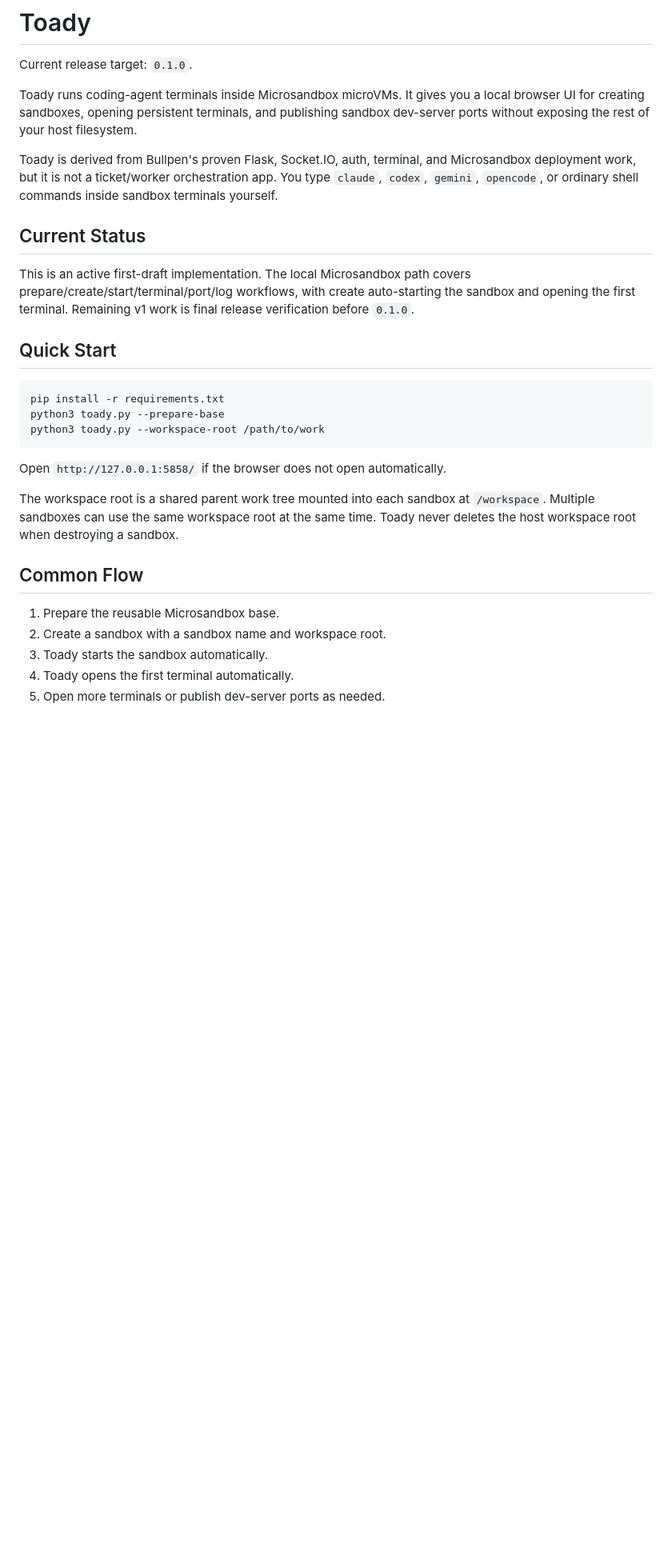
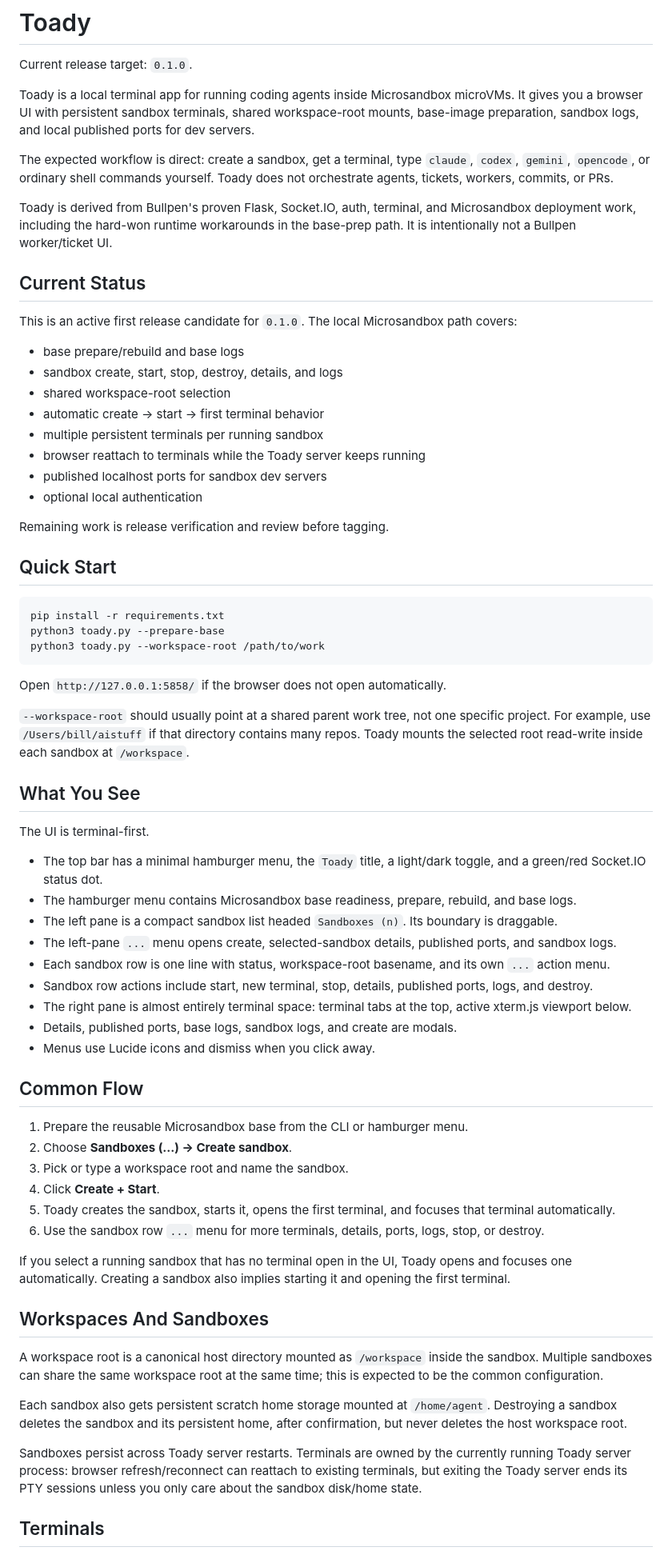
Before and after one commit to billroy/hoosegow, a Markdown page: README.md, the part around one of its changes. Shown at 80% size. Drawn GitHub-style; blank space fills up the shorter version.

Commit message:
docs: refresh readme for current ui

```diff
--- a/README.md
+++ b/README.md
@@ -2,22 +2,34 @@
 
 Current release target: `0.1.0`.
 
-Toady runs coding-agent terminals inside Microsandbox microVMs. It gives you a
-local browser UI for creating sandboxes, opening persistent terminals, and
-publishing sandbox dev-server ports without exposing the rest of your host
-filesystem.
+Toady is a local terminal app for running coding agents inside Microsandbox
+microVMs. It gives you a browser UI with persistent sandbox terminals, shared
+workspace-root mounts, base-image preparation, sandbox logs, and local published
+ports for dev servers.
+
+The expected workflow is direct: create a sandbox, get a terminal, type
+`claude`, `codex`, `gemini`, `opencode`, or ordinary shell commands yourself.
+Toady does not orchestrate agents, tickets, workers, commits, or PRs.
 
 Toady is derived from Bullpen's proven Flask, Socket.IO, auth, terminal, and
-Microsandbox deployment work, but it is not a ticket/worker orchestration app.
-You type `claude`, `codex`, `gemini`, `opencode`, or ordinary shell commands
-inside sandbox terminals yourself.
+Microsandbox deployment work, including the hard-won runtime workarounds in the
+base-prep path. It is intentionally not a Bullpen worker/ticket UI.
 
 ## Current Status
 
-This is an active first-draft implementation. The local Microsandbox path covers
-prepare/create/start/terminal/port/log workflows, with create auto-starting the
-sandbox and opening the first terminal. Remaining v1 work is final release
-verification before `0.1.0`.
+This is an active first release candidate for `0.1.0`. The local
+Microsandbox path covers:
+
+- base prepare/rebuild and base logs
+- sandbox create, start, stop, destroy, details, and logs
+- shared workspace-root selection
+- automatic create -> start -> first terminal behavior
+- multiple persistent terminals per running sandbox
+- browser reattach to terminals while the Toady server keeps running
+- published localhost ports for sandbox dev servers
+- optional local authentication
+
+Remaining work is release verification and review before tagging.
 
 ## Quick Start
 
@@ -29,14 +41,61 @@ python3 toady.py --workspace-root /path/to/work
 
 Open `http://127.0.0.1:5858/` if the browser does not open automatically.
 
-The workspace root is a shared parent work tree mounted into each sandbox at
-`/workspace`. Multiple sandboxes can use the same workspace root at the same
-time. Toady never deletes the host workspace root when destroying a sandbox.
+`--workspace-root` should usually point at a shared parent work tree, not one
+specific project. For example, use `/Users/bill/aistuff` if that directory
+contains many repos. Toady mounts the selected root read-write inside each
+sandbox at `/workspace`.
+
+## What You See
+
+The UI is terminal-first.
+
+- The top bar has a minimal hamburger menu, the `Toady` title, a light/dark
+  toggle, and a green/red Socket.IO status dot.
+- The hamburger menu contains Microsandbox base readiness, prepare, rebuild,
+  and base logs.
+- The left pane is a compact sandbox list headed `Sandboxes (n)`. Its boundary
+  is draggable.
+- The left-pane `...` menu opens create, selected-sandbox details, published
+  ports, and sandbox logs.
+- Each sandbox row is one line with status, workspace-root basename, and its
+  own `...` action menu.
+- Sandbox row actions include start, new terminal, stop, details, published
+  ports, logs, and destroy.
+- The right pane is almost entirely terminal space: terminal tabs at the top,
+  active xterm.js viewport below.
+- Details, published ports, base logs, sandbox logs, and create are modals.
+- Menus use Lucide icons and dismiss when you click away.
 
 ## Common Flow
 
-1. Prepare the reusable Microsandbox base.
-2. Create a sandbox with a sandbox name and workspace root.
-3. Toady starts the sandbox automatically.
-4. Toady opens the first terminal automatically.
-5. Open more terminals or publish dev-server ports as needed.
+1. Prepare the reusable Microsandbox base from the CLI or hamburger menu.
+2. Choose **Sandboxes (...) -> Create sandbox**.
+3. Pick or type a workspace root and name the sandbox.
+4. Click **Create + Start**.
+5. Toady creates the sandbox, starts it, opens the first terminal, and focuses
+   that terminal automatically.
+6. Use the sandbox row `...` menu for more terminals, details, ports, logs,
+   stop, or destroy.
+
+If you select a running sandbox that has no terminal open in the UI, Toady opens
+and focuses one automatically. Creating a sandbox also implies starting it and
+opening the first terminal.
+
+## Workspaces And Sandboxes
+
+A workspace root is a canonical host directory mounted as `/workspace` inside
+the sandbox. Multiple sandboxes can share the same workspace root at the same
+time; this is expected to be the common configuration.
+
+Each sandbox also gets persistent scratch home storage mounted at
+`/home/agent`. Destroying a sandbox deletes the sandbox and its persistent home,
+after confirmation, but never deletes the host workspace root.
+
+Sandboxes persist across Toady server restarts. Terminals are owned by the
+currently running Toady server process: browser refresh/reconnect can reattach
+to existing terminals, but exiting the Toady server ends its PTY sessions unless
+you only care about the sandbox disk/home state.
+
+## Terminals
+
```
Also changed, not shown: other parts of README.md (+104 -33 lines).
